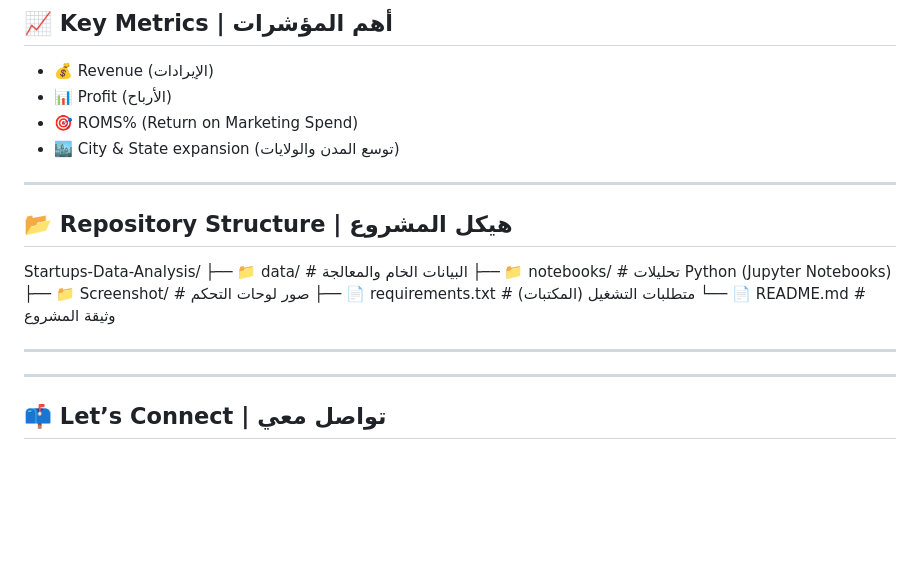
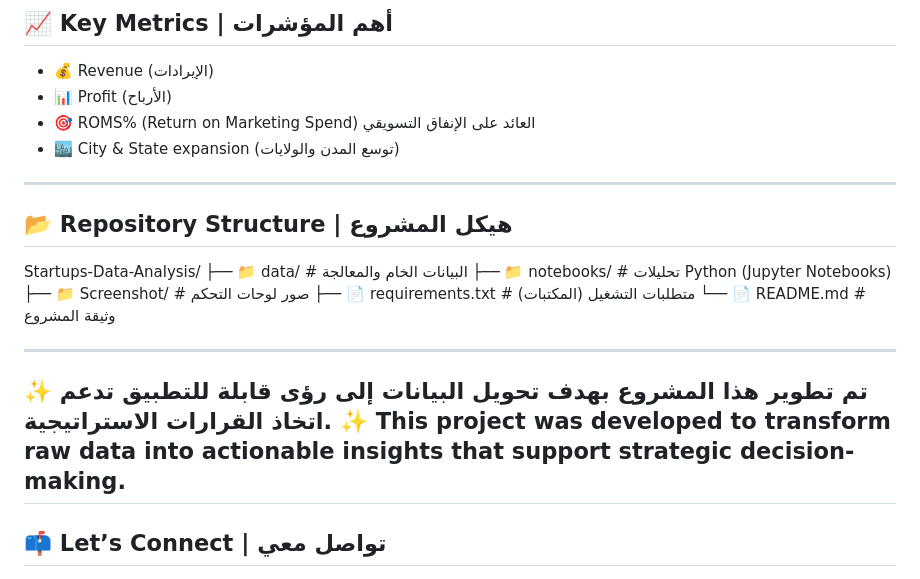
Before and after one commit to A7medGhonim/Startups-Data-Analysis, a Markdown page: README.md, the part around the change. Rendered like a GitHub page; blank space fills up the shorter version.

```diff
--- a/README.md
+++ b/README.md
@@ -97,7 +97,7 @@ This project analyzes startup expansion, marketing spend, revenue, and profit ac
 ## 📈 Key Metrics | أهم المؤشرات
 - 💰 Revenue (الإيرادات)
 - 📊 Profit (الأرباح)
-- 🎯 ROMS% (Return on Marketing Spend)
+- 🎯 ROMS% (Return on Marketing Spend)  العائد على الإنفاق التسويقي
 - 🏙️ City & State expansion (توسع المدن والولايات)
 
 ---
@@ -111,7 +111,8 @@ Startups-Data-Analysis/
 └── 📄 README.md           # وثيقة المشروع
 
 ---
-
+✨ تم تطوير هذا المشروع بهدف تحويل البيانات إلى رؤى قابلة للتطبيق تدعم اتخاذ القرارات الاستراتيجية.
+✨ This project was developed to transform raw data into actionable insights that support strategic decision-making.
 ---
 
 ## 📫 Let’s Connect | تواصل معي
```
